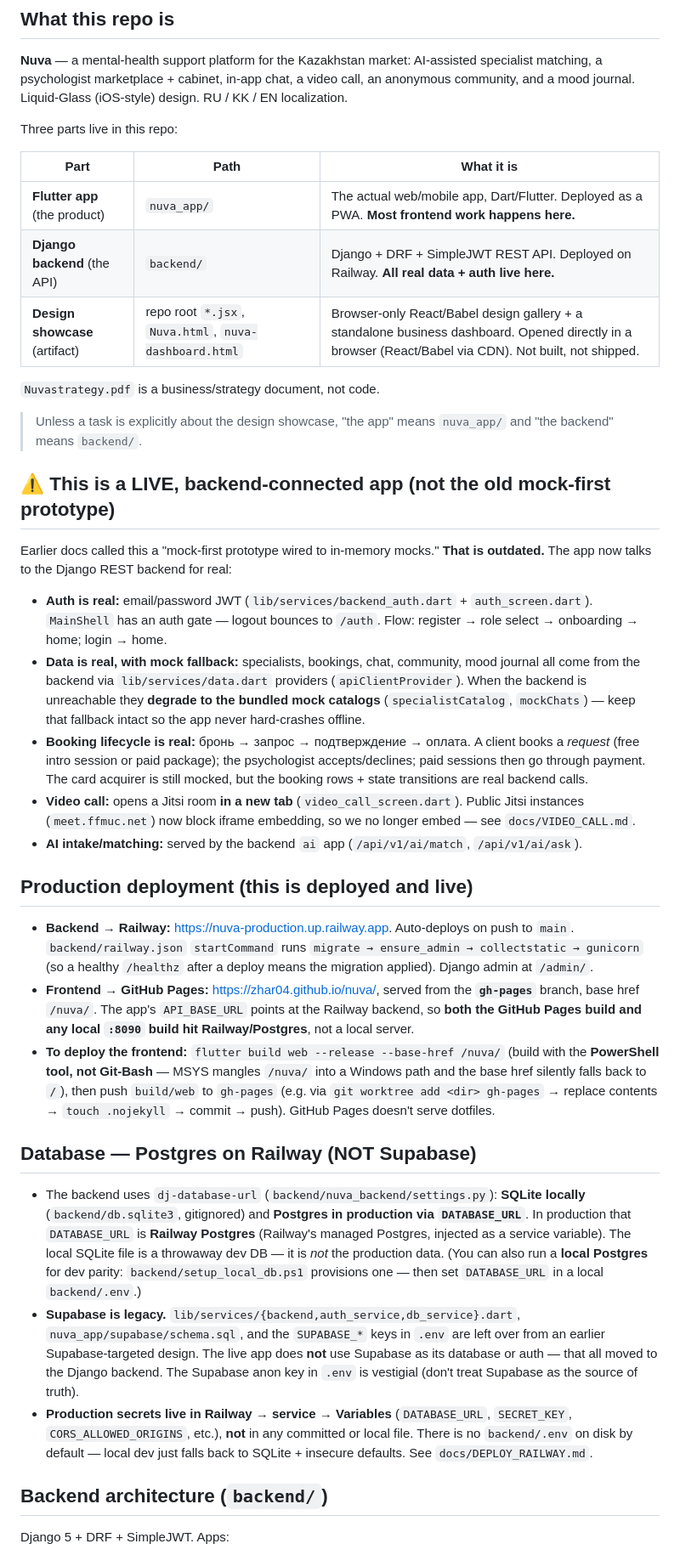
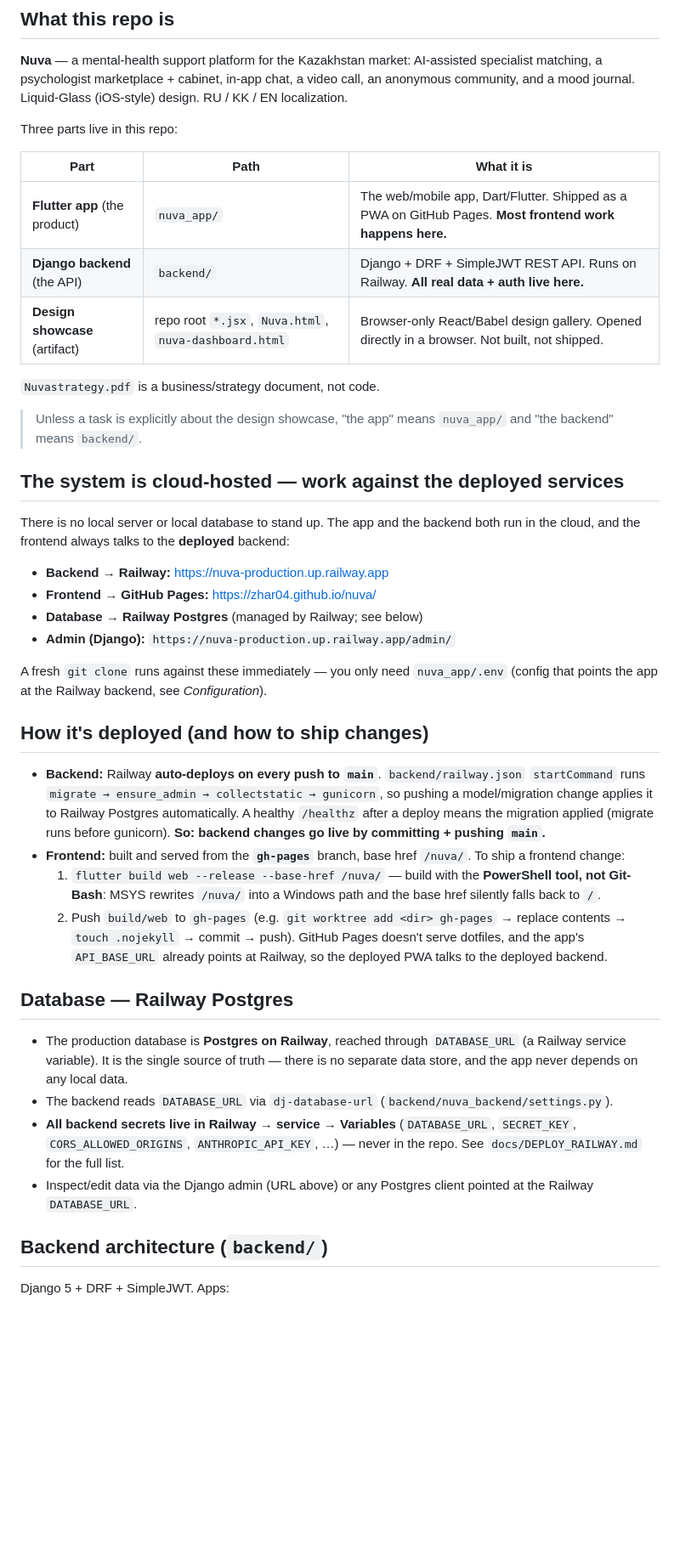
Before and after one commit to Zhar04/nuva, a Markdown page: CLAUDE.md, the part around one of its changes. Shown at 85% size. Rendered like a GitHub page; blank space fills up the shorter version.

```diff
--- a/CLAUDE.md
+++ b/CLAUDE.md
@@ -15,73 +15,57 @@ Three parts live in this repo:
 
 | Part | Path | What it is |
 |---|---|---|
-| **Flutter app** (the product) | `nuva_app/` | The actual web/mobile app, Dart/Flutter. Deployed as a PWA. **Most frontend work happens here.** |
-| **Django backend** (the API) | `backend/` | Django + DRF + SimpleJWT REST API. Deployed on Railway. **All real data + auth live here.** |
-| **Design showcase** (artifact) | repo root `*.jsx`, `Nuva.html`, `nuva-dashboard.html` | Browser-only React/Babel design gallery + a standalone business dashboard. Opened directly in a browser (React/Babel via CDN). Not built, not shipped. |
+| **Flutter app** (the product) | `nuva_app/` | The web/mobile app, Dart/Flutter. Shipped as a PWA on GitHub Pages. **Most frontend work happens here.** |
+| **Django backend** (the API) | `backend/` | Django + DRF + SimpleJWT REST API. Runs on Railway. **All real data + auth live here.** |
+| **Design showcase** (artifact) | repo root `*.jsx`, `Nuva.html`, `nuva-dashboard.html` | Browser-only React/Babel design gallery. Opened directly in a browser. Not built, not shipped. |
 
 `Nuvastrategy.pdf` is a business/strategy document, not code.
 
 > Unless a task is explicitly about the design showcase, "the app" means `nuva_app/`
 > and "the backend" means `backend/`.
 
-## ⚠️ This is a LIVE, backend-connected app (not the old mock-first prototype)
+## The system is cloud-hosted — work against the deployed services
 
-Earlier docs called this a "mock-first prototype wired to in-memory mocks." **That
-is outdated.** The app now talks to the Django REST backend for real:
+There is no local server or local database to stand up. The app and the backend
+both run in the cloud, and the frontend always talks to the **deployed** backend:
 
-- **Auth is real:** email/password JWT (`lib/services/backend_auth.dart` +
-  `auth_screen.dart`). `MainShell` has an auth gate — logout bounces to `/auth`.
-  Flow: register → role select → onboarding → home; login → home.
-- **Data is real, with mock fallback:** specialists, bookings, chat, community,
-  mood journal all come from the backend via `lib/services/data.dart` providers
-  (`apiClientProvider`). When the backend is unreachable they **degrade to the
-  bundled mock catalogs** (`specialistCatalog`, `mockChats`) — keep that fallback
-  intact so the app never hard-crashes offline.
-- **Booking lifecycle is real:** бронь → запрос → подтверждение → оплата. A client
-  books a *request* (free intro session or paid package); the psychologist
-  accepts/declines; paid sessions then go through payment. The card acquirer is
-  still mocked, but the booking rows + state transitions are real backend calls.
-- **Video call:** opens a Jitsi room **in a new tab** (`video_call_screen.dart`).
-  Public Jitsi instances (`meet.ffmuc.net`) now block iframe embedding, so we no
-  longer embed — see `docs/VIDEO_CALL.md`.
-- **AI intake/matching:** served by the backend `ai` app (`/api/v1/ai/match`,
-  `/api/v1/ai/ask`).
+- **Backend → Railway:** <https://nuva-production.up.railway.app>
+- **Frontend → GitHub Pages:** <https://zhar04.github.io/nuva/>
+- **Database → Railway Postgres** (managed by Railway; see below)
+- **Admin (Django):** `https://nuva-production.up.railway.app/admin/`
 
-## Production deployment (this is deployed and live)
+A fresh `git clone` runs against these immediately — you only need `nuva_app/.env`
+(config that points the app at the Railway backend, see *Configuration*).
 
-- **Backend → Railway:** <https://nuva-production.up.railway.app>. Auto-deploys on
-  push to `main`. `backend/railway.json` `startCommand` runs
-  `migrate → ensure_admin → collectstatic → gunicorn` (so a healthy `/healthz`
-  after a deploy means the migration applied). Django admin at `/admin/`.
-- **Frontend → GitHub Pages:** <https://zhar04.github.io/nuva/>, served from the
-  **`gh-pages`** branch, base href `/nuva/`. The app's `API_BASE_URL` points at the
-  Railway backend, so **both the GitHub Pages build and any local `:8090` build hit
-  Railway/Postgres**, not a local server.
-- **To deploy the frontend:** `flutter build web --release --base-href /nuva/`
-  (build with the **PowerShell tool, not Git-Bash** — MSYS mangles `/nuva/` into a
-  Windows path and the base href silently falls back to `/`), then push `build/web`
-  to `gh-pages` (e.g. via `git worktree add <dir> gh-pages` → replace contents →
-  `touch .nojekyll` → commit → push). GitHub Pages doesn't serve dotfiles.
+## How it's deployed (and how to ship changes)
 
-## Database — Postgres on Railway (NOT Supabase)
+- **Backend:** Railway **auto-deploys on every push to `main`**. `backend/railway.json`
+  `startCommand` runs `migrate → ensure_admin → collectstatic → gunicorn`, so
+  pushing a model/migration change applies it to Railway Postgres automatically.
+  A healthy `/healthz` after a deploy means the migration applied (migrate runs
+  before gunicorn). **So: backend changes go live by committing + pushing `main`.**
+- **Frontend:** built and served from the **`gh-pages`** branch, base href `/nuva/`.
+  To ship a frontend change:
+  1. `flutter build web --release --base-href /nuva/`
+     — build with the **PowerShell tool, not Git-Bash**: MSYS rewrites `/nuva/`
+       into a Windows path and the base href silently falls back to `/`.
+  2. Push `build/web` to `gh-pages` (e.g. `git worktree add <dir> gh-pages` →
+     replace contents → `touch .nojekyll` → commit → push). GitHub Pages doesn't
+     serve dotfiles, and the app's `API_BASE_URL` already points at Railway, so the
+     deployed PWA talks to the deployed backend.
 
-- The backend uses `dj-database-url` (`backend/nuva_backend/settings.py`):
-  **SQLite locally** (`backend/db.sqlite3`, gitignored) and **Postgres in
-  production via `DATABASE_URL`**. In production that `DATABASE_URL` is **Railway
-  Postgres** (Railway's managed Postgres, injected as a service variable). The
-  local SQLite file is a throwaway dev DB — it is *not* the production data.
-  (You can also run a **local Postgres** for dev parity: `backend/setup_local_db.ps1`
-  provisions one — then set `DATABASE_URL` in a local `backend/.env`.)
-- **Supabase is legacy.** `lib/services/{backend,auth_service,db_service}.dart`,
-  `nuva_app/supabase/schema.sql`, and the `SUPABASE_*` keys in `.env` are
-  left over from an earlier Supabase-targeted design. The live app does **not**
-  use Supabase as its database or auth — that all moved to the Django backend. The
-  Supabase anon key in `.env` is vestigial (don't treat Supabase as the source of
-  truth).
-- **Production secrets live in Railway → service → Variables** (`DATABASE_URL`,
-  `SECRET_KEY`, `CORS_ALLOWED_ORIGINS`, etc.), **not** in any committed or local
-  file. There is no `backend/.env` on disk by default — local dev just falls back
-  to SQLite + insecure defaults. See `docs/DEPLOY_RAILWAY.md`.
+## Database — Railway Postgres
+
+- The production database is **Postgres on Railway**, reached through `DATABASE_URL`
+  (a Railway service variable). It is the single source of truth — there is no
+  separate data store, and the app never depends on any local data.
+- The backend reads `DATABASE_URL` via `dj-database-url`
+  (`backend/nuva_backend/settings.py`).
+- **All backend secrets live in Railway → service → Variables** (`DATABASE_URL`,
+  `SECRET_KEY`, `CORS_ALLOWED_ORIGINS`, `ANTHROPIC_API_KEY`, …) — never in the repo.
+  See `docs/DEPLOY_RAILWAY.md` for the full list.
+- Inspect/edit data via the Django admin (URL above) or any Postgres client pointed
+  at the Railway `DATABASE_URL`.
 
 ## Backend architecture (`backend/`)
 
```
Also changed, not shown: other parts of CLAUDE.md (+54 -64 lines).
